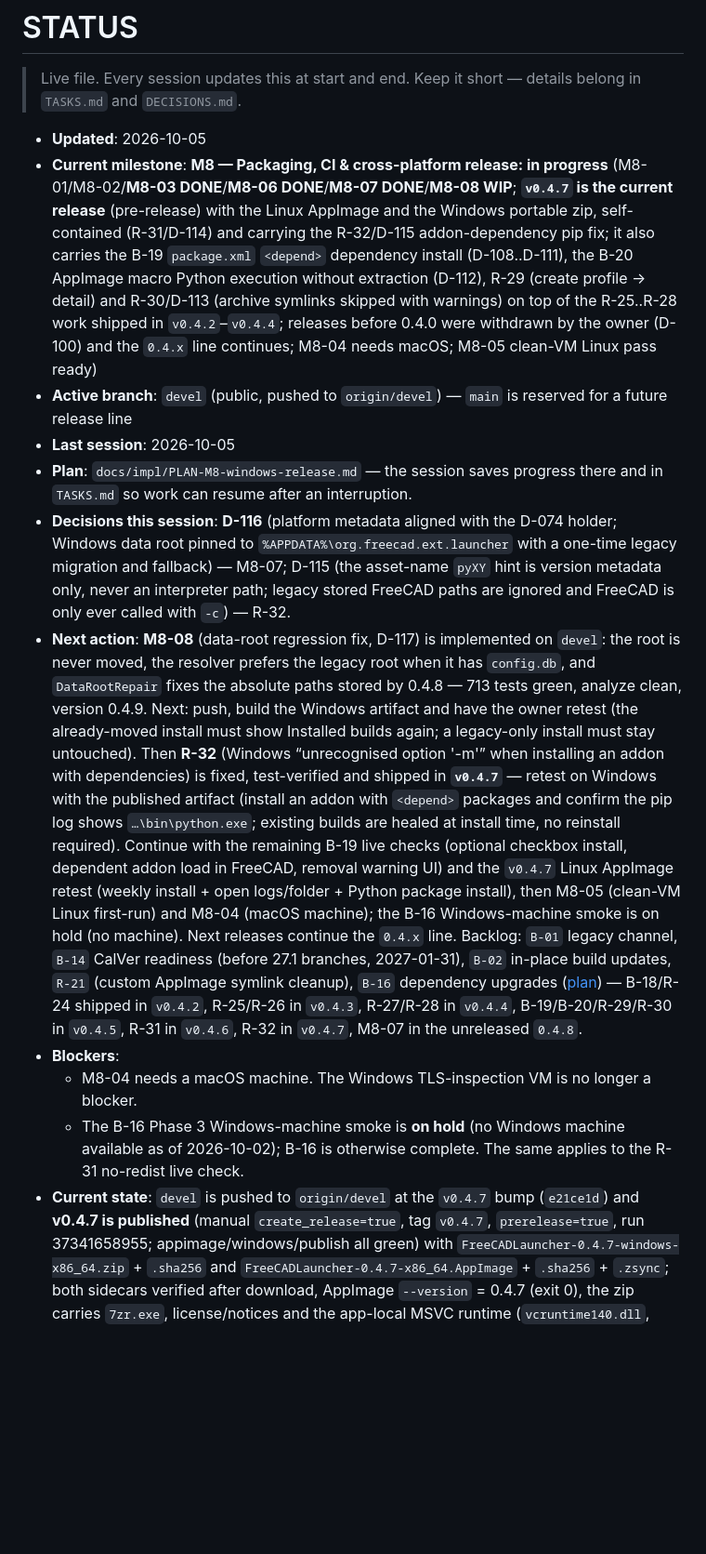
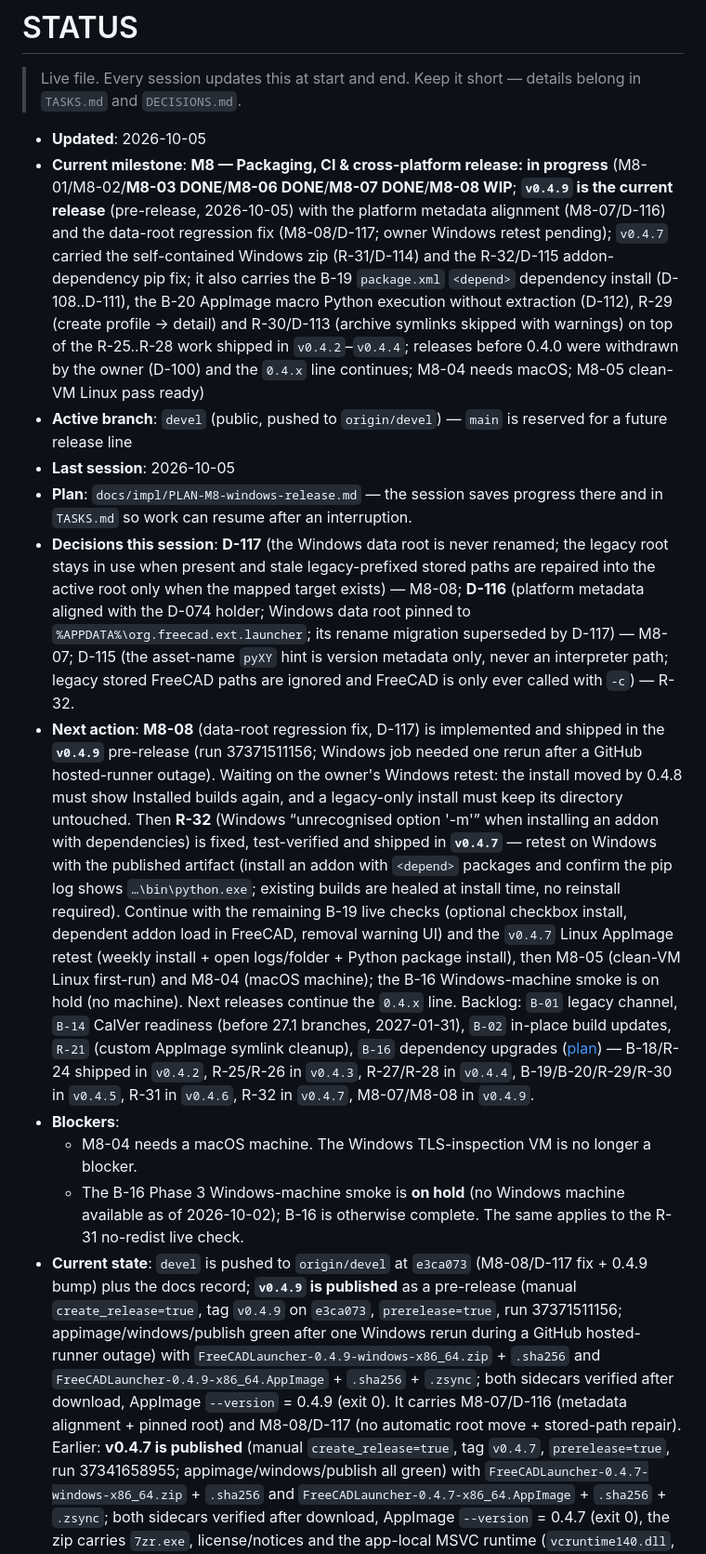
Before and after one commit to mnesarco/FreeCAD-Launcher, a Markdown page: docs/impl/STATUS.md, the part around one of its changes. Shown at 93% size. Drawn GitHub-style; blank space fills up the shorter version.

Commit message:
docs(release): record the v0.4.9 pre-release [M8-08]

```diff
--- a/docs/impl/STATUS.md
+++ b/docs/impl/STATUS.md
@@ -5,9 +5,10 @@
 
 - **Updated**: 2026-10-05
 - **Current milestone**: **M8 — Packaging, CI & cross-platform release: in progress**
-  (M8-01/M8-02/**M8-03 DONE**/**M8-06 DONE**/**M8-07 DONE**/**M8-08 WIP**; **`v0.4.7` is the current release** (pre-release)
-  with the Linux AppImage and the Windows portable zip, self-contained (R-31/D-114) and carrying
-  the R-32/D-115 addon-dependency pip fix; it also carries the B-19 `package.xml`
+  (M8-01/M8-02/**M8-03 DONE**/**M8-06 DONE**/**M8-07 DONE**/**M8-08 WIP**; **`v0.4.9` is the
+  current release** (pre-release, 2026-10-05) with the platform metadata alignment (M8-07/D-116)
+  and the data-root regression fix (M8-08/D-117; owner Windows retest pending); `v0.4.7` carried
+  the self-contained Windows zip (R-31/D-114) and the R-32/D-115 addon-dependency pip fix; it also carries the B-19 `package.xml`
   `<depend>` dependency install (D-108..D-111), the B-20 AppImage macro Python execution without
   extraction (D-112), R-29 (create profile → detail) and R-30/D-113 (archive symlinks skipped
   with warnings) on top of the R-25..R-28 work shipped in `v0.4.2`–`v0.4.4`; releases before
@@ -18,17 +19,18 @@
 - **Last session**: 2026-10-05
 - **Plan**: `docs/impl/PLAN-M8-windows-release.md` — the session saves progress there and in
   `TASKS.md` so work can resume after an interruption.
-- **Decisions this session**: **D-116** (platform metadata aligned with the D-074 holder; Windows
-  data root pinned to `%APPDATA%\org.freecad.ext.launcher` with a one-time legacy migration and
-  fallback) — M8-07; D-115 (the asset-name `pyXY` hint is version metadata only, never an
-  interpreter path; legacy stored FreeCAD paths are ignored and FreeCAD is only ever called with
-  `-c`) — R-32.
-- **Next action**: **M8-08** (data-root regression fix, D-117) is implemented on `devel`: the
-  root is never moved, the resolver prefers the legacy root when it has `config.db`, and
-  `DataRootRepair` fixes the absolute paths stored by 0.4.8 — 713 tests green, analyze clean,
-  version 0.4.9. Next: push, build the Windows artifact and have the owner retest (the
-  already-moved install must show Installed builds again; a legacy-only install must stay
-  untouched). Then **R-32** (Windows “unrecognised option '-m'”
+- **Decisions this session**: **D-117** (the Windows data root is never renamed; the legacy root
+  stays in use when present and stale legacy-prefixed stored paths are repaired into the active
+  root only when the mapped target exists) — M8-08; **D-116** (platform metadata aligned with the
+  D-074 holder; Windows data root pinned to `%APPDATA%\org.freecad.ext.launcher`; its rename
+  migration superseded by D-117) — M8-07; D-115 (the asset-name `pyXY` hint is version metadata
+  only, never an interpreter path; legacy stored FreeCAD paths are ignored and FreeCAD is only ever
+  called with `-c`) — R-32.
+- **Next action**: **M8-08** (data-root regression fix, D-117) is implemented and shipped in the
+  **`v0.4.9`** pre-release (run 37371511156; Windows job needed one rerun after a GitHub
+  hosted-runner outage). Waiting on the owner's Windows retest: the install moved by 0.4.8 must
+  show Installed builds again, and a legacy-only install must keep its directory untouched. Then
+  **R-32** (Windows “unrecognised option '-m'”
   when installing an addon with dependencies) is fixed, test-verified and shipped in **`v0.4.7`** —
   retest on Windows with the published artifact (install an addon with `<depend>` packages and
   confirm the pip log shows `…\bin\python.exe`; existing builds are healed at install time, no
@@ -42,12 +44,19 @@
   updates, `R-21` (custom AppImage symlink cleanup), `B-16` dependency upgrades
   ([plan](PLAN-dependency-upgrades.md)) — B-18/R-24 shipped in `v0.4.2`, R-25/R-26 in `v0.4.3`,
   R-27/R-28 in `v0.4.4`, B-19/B-20/R-29/R-30 in `v0.4.5`, R-31 in `v0.4.6`, R-32 in `v0.4.7`,
-  M8-07 in the unreleased `0.4.8`.
+  M8-07/M8-08 in `v0.4.9`.
 - **Blockers**:
   - M8-04 needs a macOS machine. The Windows TLS-inspection VM is no longer a blocker.
   - The B-16 Phase 3 Windows-machine smoke is **on hold** (no Windows machine available as of
     2026-10-02); B-16 is otherwise complete. The same applies to the R-31 no-redist live check.
-- **Current state**: `devel` is pushed to `origin/devel` at the `v0.4.7` bump (`e21ce1d`) and
+- **Current state**: `devel` is pushed to `origin/devel` at `e3ca073` (M8-08/D-117 fix + 0.4.9
+  bump) plus the docs record; **`v0.4.9` is published** as a pre-release (manual
+  `create_release=true`, tag `v0.4.9` on `e3ca073`, `prerelease=true`, run 37371511156;
+  appimage/windows/publish green after one Windows rerun during a GitHub hosted-runner outage)
+  with `FreeCADLauncher-0.4.9-windows-x86_64.zip` + `.sha256` and
+  `FreeCADLauncher-0.4.9-x86_64.AppImage` + `.sha256` + `.zsync`; both sidecars verified after
+  download, AppImage `--version` = 0.4.9 (exit 0). It carries M8-07/D-116 (metadata alignment +
+  pinned root) and M8-08/D-117 (no automatic root move + stored-path repair). Earlier:
   **v0.4.7 is published** (manual `create_release=true`, tag `v0.4.7`, `prerelease=true`, run
   37341658955; appimage/windows/publish all green) with
   `FreeCADLauncher-0.4.7-windows-x86_64.zip` + `.sha256` and
```
Also changed, not shown: other parts of docs/impl/STATUS.md (+1 -0 lines), docs/impl/TASKS.md (+1 -1 lines), docs/impl/VERIFICATION.md (+7 -1 lines).
